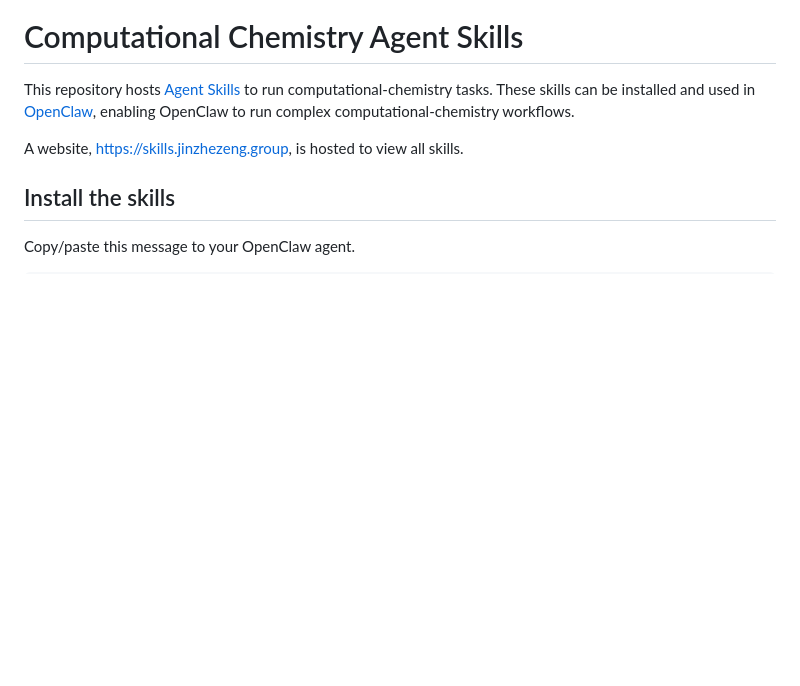
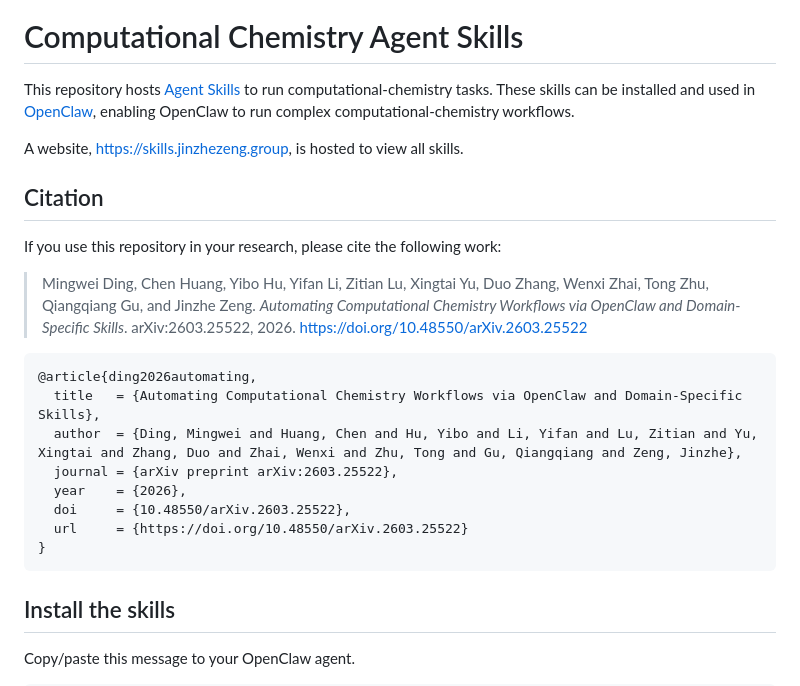
Before and after one commit to jinzhezenggroup/computational-chemistry-agent-skills, a Markdown page: README.md, the part around the change. Rendered like a GitHub page; blank space fills up the shorter version.

Commit message:
docs(readme): add citation for repository paper (#57)

````diff
--- a/README.md
+++ b/README.md
@@ -4,6 +4,23 @@ This repository hosts [Agent Skills](https://agentskills.io/home) to run computa
 These skills can be installed and used in [OpenClaw](https://github.com/openclaw/openclaw), enabling OpenClaw to run complex computational-chemistry workflows.
 
 A website, [https://skills.jinzhezeng.group](https://skills.jinzhezeng.group), is hosted to view all skills.
+
+## Citation
+
+If you use this repository in your research, please cite the following work:
+
+> Mingwei Ding, Chen Huang, Yibo Hu, Yifan Li, Zitian Lu, Xingtai Yu, Duo Zhang, Wenxi Zhai, Tong Zhu, Qiangqiang Gu, and Jinzhe Zeng. *Automating Computational Chemistry Workflows via OpenClaw and Domain-Specific Skills*. arXiv:2603.25522, 2026. https://doi.org/10.48550/arXiv.2603.25522
+
+```bibtex
+@article{ding2026automating,
+  title   = {Automating Computational Chemistry Workflows via OpenClaw and Domain-Specific Skills},
+  author  = {Ding, Mingwei and Huang, Chen and Hu, Yibo and Li, Yifan and Lu, Zitian and Yu, Xingtai and Zhang, Duo and Zhai, Wenxi and Zhu, Tong and Gu, Qiangqiang and Zeng, Jinzhe},
+  journal = {arXiv preprint arXiv:2603.25522},
+  year    = {2026},
+  doi     = {10.48550/arXiv.2603.25522},
+  url     = {https://doi.org/10.48550/arXiv.2603.25522}
+}
+```
 
 ## Install the skills
 
````
